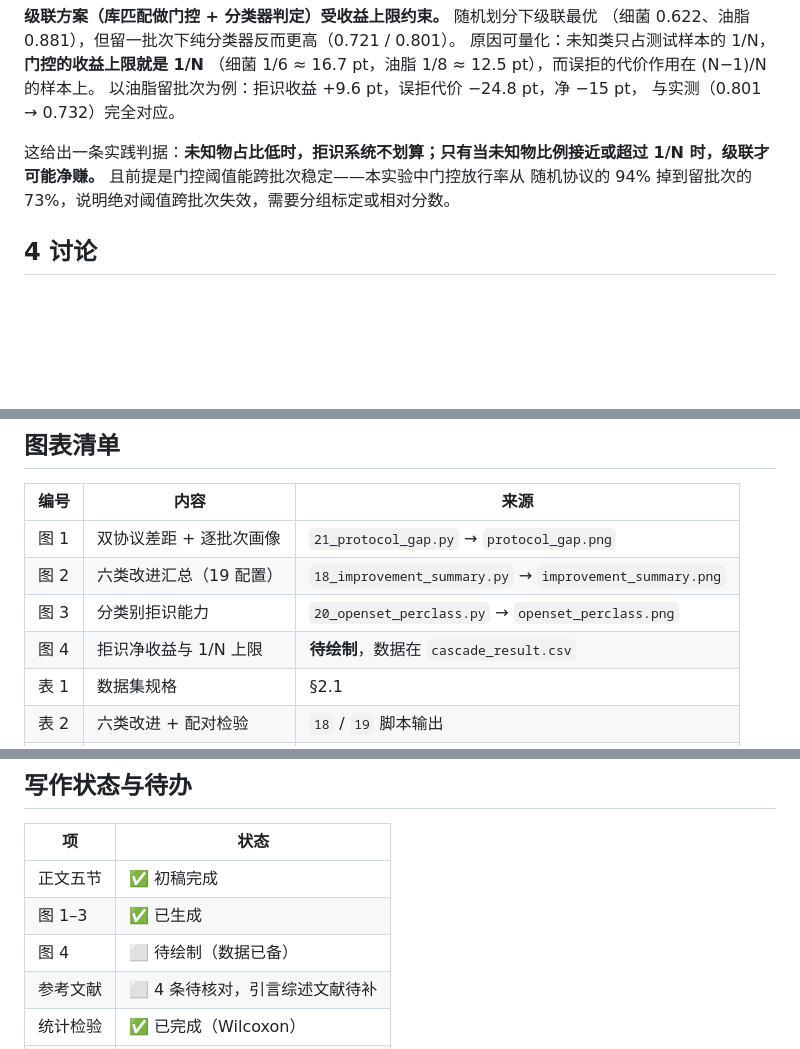
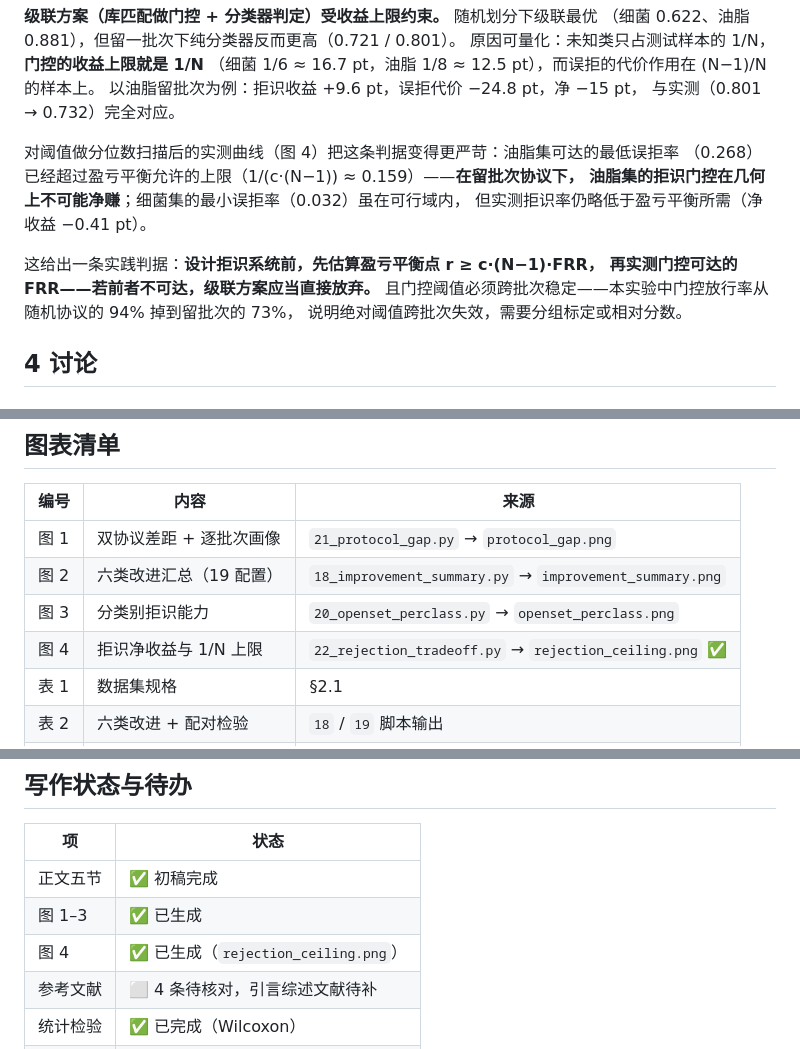
Before and after one commit to Zlp2514/Raman_forRecognition, a Markdown page: docs/paper-draft.md, 3 parts joined by grey strips. Drawn GitHub-style; blank space fills up the shorter version.

```diff
--- a/docs/paper-draft.md
+++ b/docs/paper-draft.md
@@ -192,9 +192,15 @@ SVM 决策值的 AUROC 为 0.72，马氏距离仅 0.43。"哪个评分器认为
 以油脂留批次为例：拒识收益 +9.6 pt，误拒代价 −24.8 pt，净 −15 pt，
 与实测（0.801 → 0.732）完全对应。
 
-这给出一条实践判据：**未知物占比低时，拒识系统不划算；只有当未知物比例接近或超过
-1/N 时，级联才可能净赚。** 且前提是门控阈值能跨批次稳定——本实验中门控放行率从
-随机协议的 94% 掉到留批次的 73%，说明绝对阈值跨批次失效，需要分组标定或相对分数。
+对阈值做分位数扫描后的实测曲线（图 4）把这条判据变得更严苛：油脂集可达的最低误拒率
+（0.268）已经超过盈亏平衡允许的上限（1/(c·(N−1)) ≈ 0.159）——**在留批次协议下，
+油脂集的拒识门控在几何上不可能净赚**；细菌集的最小误拒率（0.032）虽在可行域内，
+但实测拒识率仍略低于盈亏平衡所需（净收益 −0.41 pt）。
+
+这给出一条实践判据：**设计拒识系统前，先估算盈亏平衡点 r ≥ c·(N−1)·FRR，
+再实测门控可达的 FRR——若前者不可达，级联方案应当直接放弃。**
+且门控阈值必须跨批次稳定——本实验中门控放行率从随机协议的 94% 掉到留批次的 73%，
+说明绝对阈值跨批次失效，需要分组标定或相对分数。
 
 ## 4 讨论
 
@@ -278,7 +284,7 @@ SVM 决策值的 AUROC 为 0.72，马氏距离仅 0.43。"哪个评分器认为
 | 图 1 | 双协议差距 + 逐批次画像 | `21_protocol_gap.py` → `protocol_gap.png` |
 | 图 2 | 六类改进汇总（19 配置） | `18_improvement_summary.py` → `improvement_summary.png` |
 | 图 3 | 分类别拒识能力 | `20_openset_perclass.py` → `openset_perclass.png` |
-| 图 4 | 拒识净收益与 1/N 上限 | **待绘制**，数据在 `cascade_result.csv` |
+| 图 4 | 拒识净收益与 1/N 上限 | `22_rejection_tradeoff.py` → `rejection_ceiling.png` ✅ |
 | 表 1 | 数据集规格 | §2.1 |
 | 表 2 | 六类改进 + 配对检验 | `18` / `19` 脚本输出 |
 | 表 3 | 库匹配与级联对比 | `cascade_result.csv`、`library_v2_result_*.csv` |
@@ -291,7 +297,7 @@ SVM 决策值的 AUROC 为 0.72，马氏距离仅 0.43。"哪个评分器认为
 |---|---|
 | 正文五节 | ✅ 初稿完成 |
 | 图 1–3 | ✅ 已生成 |
-| 图 4 | ⬜ 待绘制（数据已备） |
+| 图 4 | ✅ 已生成（`rejection_ceiling.png`） |
 | 参考文献 | ⬜ 4 条待核对，引言综述文献待补 |
 | 统计检验 | ✅ 已完成（Wilcoxon） |
 | 英文版 | ⬜ 若投英文期刊需翻译 |
```
Also changed, not shown: README.md (+3 -0 lines), experiments/2026-11-19-p19-rejection-ceiling.md (added, +90 -0 lines), rejection_ceiling.png (added), 2 other files.
